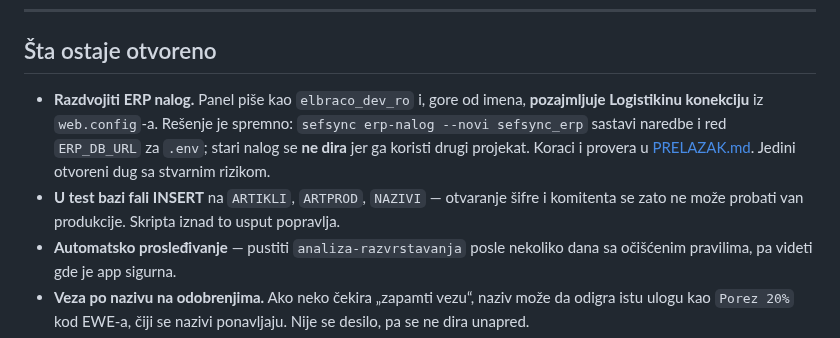
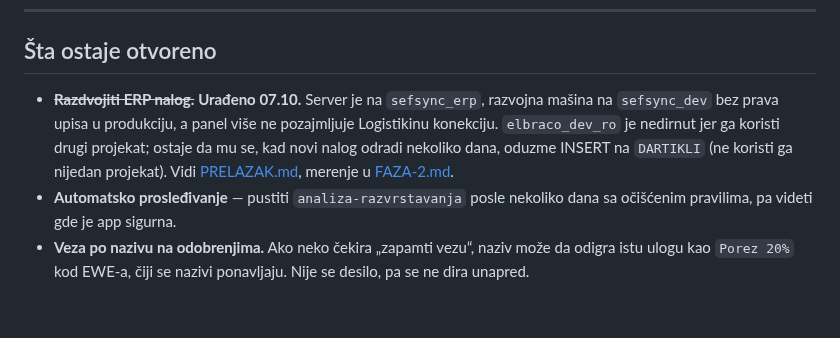
Before and after one commit to soskic12/elbraco-sef, a Markdown page: docs/PAKET.md, the part around the change. Drawn GitHub-style; blank space fills up the shorter version.

```diff
--- a/docs/PAKET.md
+++ b/docs/PAKET.md
@@ -181,14 +181,12 @@ istoriji). Na dokumentu, ispod razloga, veza „otvori komitenta u šifarniku“
 
 ## Šta ostaje otvoreno
 
-* **Razdvojiti ERP nalog.** Panel piše kao `elbraco_dev_ro` i, gore od imena,
-  **pozajmljuje Logistikinu konekciju** iz `web.config`-a. Rešenje je spremno:
-  `sefsync erp-nalog --novi sefsync_erp` sastavi naredbe i red `ERP_DB_URL` za
-  `.env`; stari nalog se **ne dira** jer ga koristi drugi projekat. Koraci i
-  provera u [PRELAZAK.md](PRELAZAK.md). Jedini otvoreni dug sa stvarnim rizikom.
-* **U test bazi fali INSERT** na `ARTIKLI`, `ARTPROD`, `NAZIVI` — otvaranje
-  šifre i komitenta se zato ne može probati van produkcije. Skripta iznad to
-  usput popravlja.
+* ~~**Razdvojiti ERP nalog.**~~ **Urađeno 07.10.** Server je na `sefsync_erp`,
+  razvojna mašina na `sefsync_dev` bez prava upisa u produkciju, a panel više ne
+  pozajmljuje Logistikinu konekciju. `elbraco_dev_ro` je nedirnut jer ga koristi
+  drugi projekat; ostaje da mu se, kad novi nalog odradi nekoliko dana, oduzme
+  INSERT na `DARTIKLI` (ne koristi ga nijedan projekat). Vidi
+  [PRELAZAK.md](PRELAZAK.md), merenje u [FAZA-2.md](FAZA-2.md).
 * **Automatsko prosleđivanje** — pustiti `analiza-razvrstavanja` posle nekoliko
   dana sa očišćenim pravilima, pa videti gde je app sigurna.
 * **Veza po nazivu na odobrenjima.** Ako neko čekira „zapamti vezu“, naziv može
```
Also changed, not shown: docs/PRELAZAK.md (+5 -0 lines).
